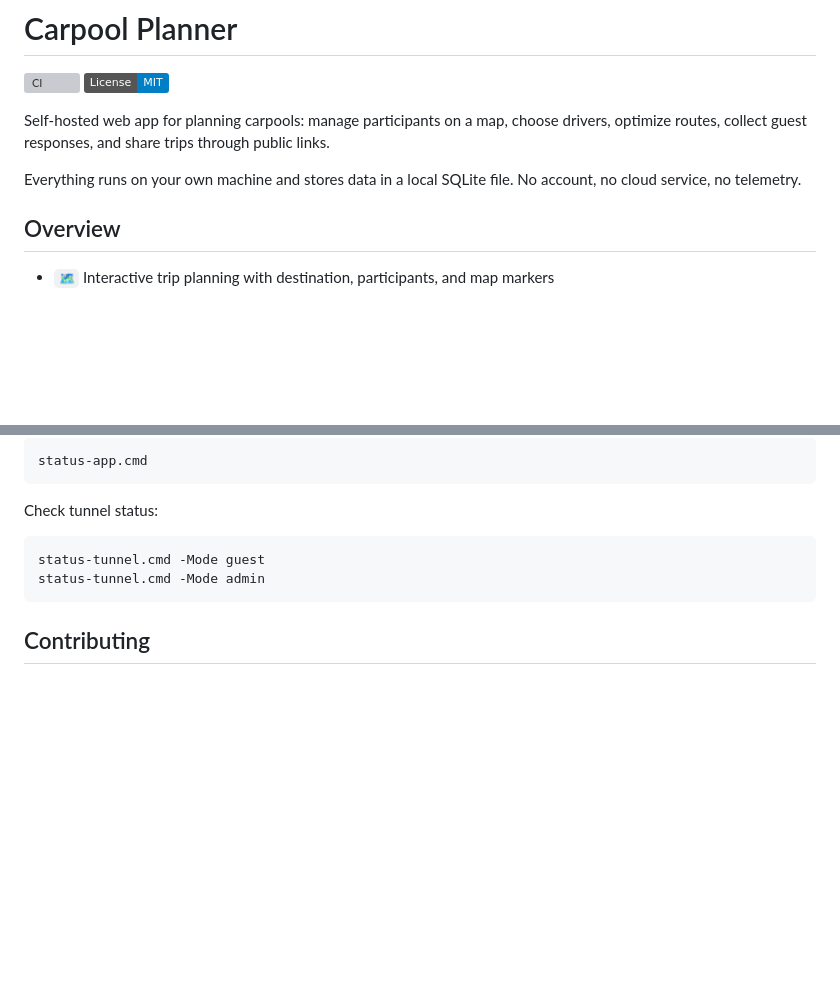
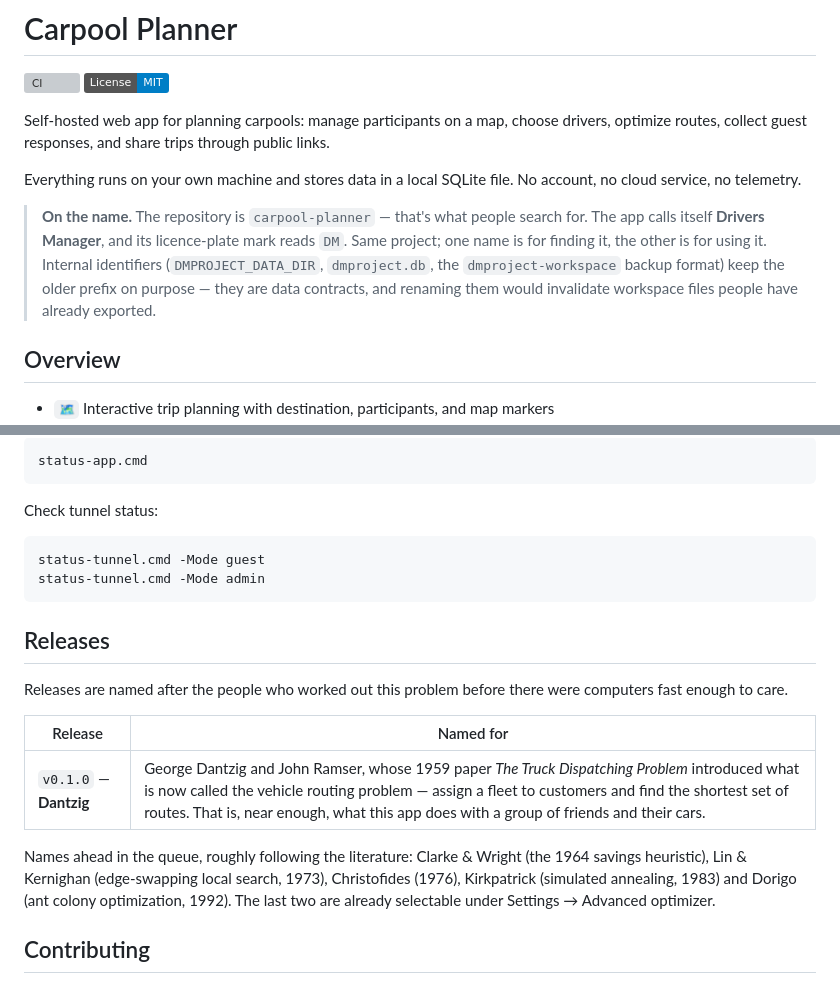
Before and after one commit to simo-cmos/carpool-planner, a Markdown page: README.md, 2 parts joined by grey strips. GitHub-like rendering; badges without logos; blank space fills up the shorter version; grey boxes are pictures that could not be loaded.

Commit message:
docs: explain the two names and add the release-naming scheme
Repo slug and app name differ on purpose; say so up front rather than leaving
visitors to guess, and record why the dmproject-prefixed identifiers stay put.

Releases are named after the people who formalized vehicle routing, starting
with Dantzig.

Co-Authored-By: Claude Opus 5 <noreply@anthropic.com>

````diff
--- a/README.md
+++ b/README.md
@@ -8,6 +8,13 @@ optimize routes, collect guest responses, and share trips through public links.
 
 Everything runs on your own machine and stores data in a local SQLite file. No account,
 no cloud service, no telemetry.
+
+> **On the name.** The repository is `carpool-planner` — that's what people search for.
+> The app calls itself **Drivers Manager**, and its licence-plate mark reads `DM`. Same
+> project; one name is for finding it, the other is for using it. Internal identifiers
+> (`DMPROJECT_DATA_DIR`, `dmproject.db`, the `dmproject-workspace` backup format) keep the
+> older prefix on purpose — they are data contracts, and renaming them would invalidate
+> workspace files people have already exported.
 
 ## Overview
 
@@ -263,6 +270,20 @@ status-tunnel.cmd -Mode guest
 status-tunnel.cmd -Mode admin
 ```
 
+## Releases
+
+Releases are named after the people who worked out this problem before there were
+computers fast enough to care.
+
+| Release | Named for |
+| --- | --- |
+| `v0.1.0` — **Dantzig** | George Dantzig and John Ramser, whose 1959 paper *The Truck Dispatching Problem* introduced what is now called the vehicle routing problem — assign a fleet to customers and find the shortest set of routes. That is, near enough, what this app does with a group of friends and their cars. |
+
+Names ahead in the queue, roughly following the literature: Clarke & Wright (the 1964
+savings heuristic), Lin & Kernighan (edge-swapping local search, 1973), Christofides
+(1976), Kirkpatrick (simulated annealing, 1983) and Dorigo (ant colony optimization,
+1992). The last two are already selectable under Settings → Advanced optimizer.
+
 ## Contributing
 
 Issues and pull requests are welcome — see [CONTRIBUTING.md](CONTRIBUTING.md) for setup
````
